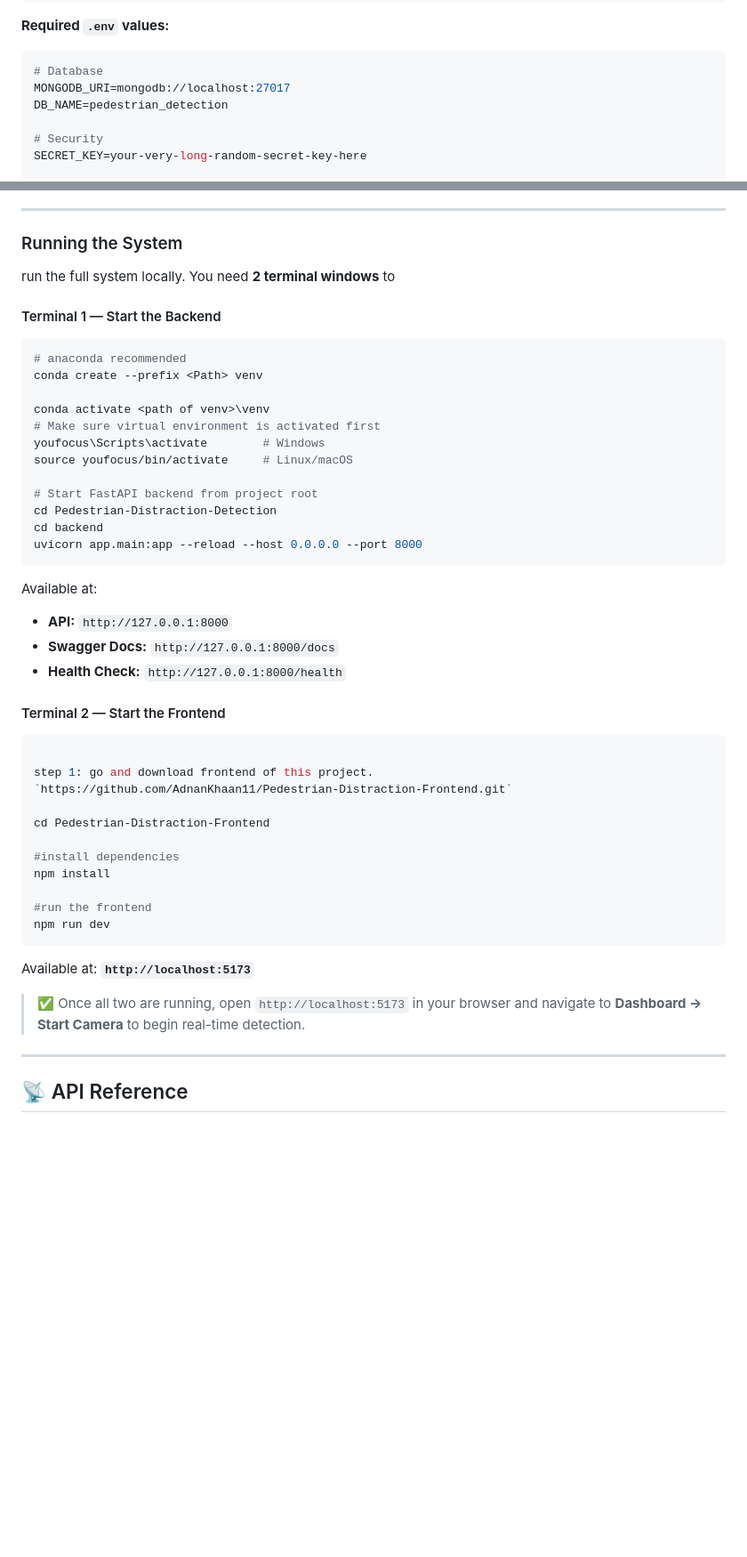
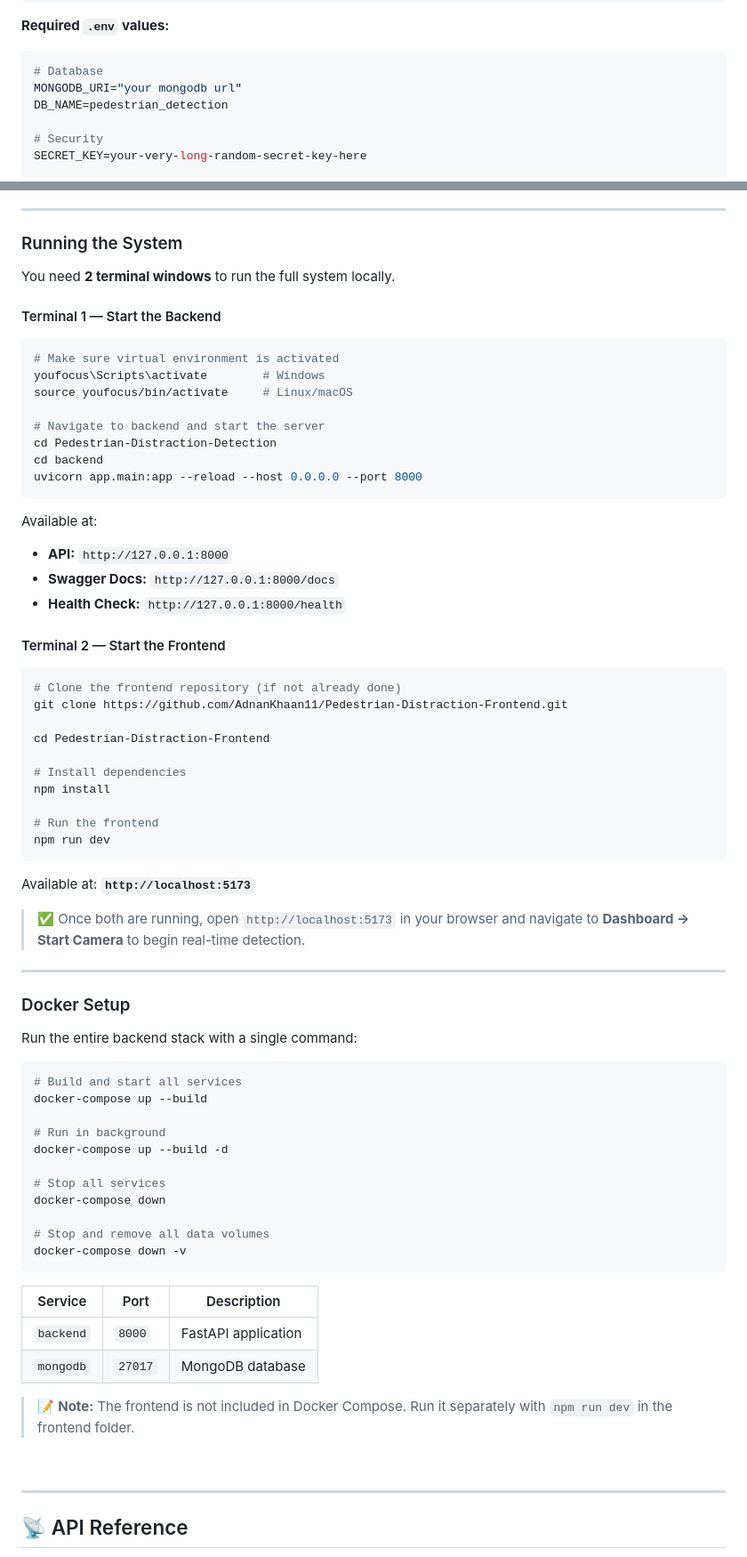
Before and after one commit to AdnanKhaan11/Pedestrian-Distraction-Detection, a Markdown page: README.md, 2 parts joined by grey strips. Shown at 89% size. Rendered like a GitHub page; blank space fills up the shorter version.

````diff
--- a/README.md
+++ b/README.md
@@ -488,7 +612,7 @@ nano .env
 
 ```env
 # Database
-MONGODB_URI=mongodb://localhost:27017
+MONGODB_URI="your mongodb url"
 DB_NAME=pedestrian_detection
 
 # Security
@@ -585,20 +707,17 @@ pip install -r requirements.txt
 ---
 
 ### Running the System
- run the full system locally.
-You need **2 terminal windows** to
+
+You need **2 terminal windows** to run the full system locally.
+
 #### Terminal 1 — Start the Backend
 
 ```bash
-# anaconda recommended
-conda create --prefix <Path> venv
-
-conda activate <path of venv>\venv
-# Make sure virtual environment is activated first
+# Make sure virtual environment is activated
 youfocus\Scripts\activate        # Windows
 source youfocus/bin/activate     # Linux/macOS
 
-# Start FastAPI backend from project root
+# Navigate to backend and start the server
 cd Pedestrian-Distraction-Detection
 cd backend
 uvicorn app.main:app --reload --host 0.0.0.0 --port 8000
@@ -612,24 +731,50 @@ Available at:
 #### Terminal 2 — Start the Frontend
 
 ```bash
-
-step 1: go and download frontend of this project.
-`https://github.com/AdnanKhaan11/Pedestrian-Distraction-Frontend.git`
+# Clone the frontend repository (if not already done)
+git clone https://github.com/AdnanKhaan11/Pedestrian-Distraction-Frontend.git
 
 cd Pedestrian-Distraction-Frontend
 
-#install dependencies
+# Install dependencies
 npm install
 
-#run the frontend
+# Run the frontend
 npm run dev
 ```
 
 Available at: **`http://localhost:5173`**
 
-> ✅ Once all two are running, open `http://localhost:5173` in your browser and navigate to **Dashboard → Start Camera** to begin real-time detection.
+> ✅ Once both are running, open `http://localhost:5173` in your browser and navigate to **Dashboard → Start Camera** to begin real-time detection.
 
+---
 
+### Docker Setup
+
+Run the entire backend stack with a single command:
+
+```bash
+# Build and start all services
+docker-compose up --build
+
+# Run in background
+docker-compose up --build -d
+
+# Stop all services
+docker-compose down
+
+# Stop and remove all data volumes
+docker-compose down -v
+```
+
+| Service | Port | Description |
+|---|---|---|
+| `backend` | `8000` | FastAPI application |
+| `mongodb` | `27017` | MongoDB database |
+
+> 📝 **Note:** The frontend is not included in Docker Compose. Run it separately with `npm run dev` in the frontend folder.
+
+<br/>
 
 ---
 
````
Also changed, not shown: other parts of README.md (+188 -64 lines).
